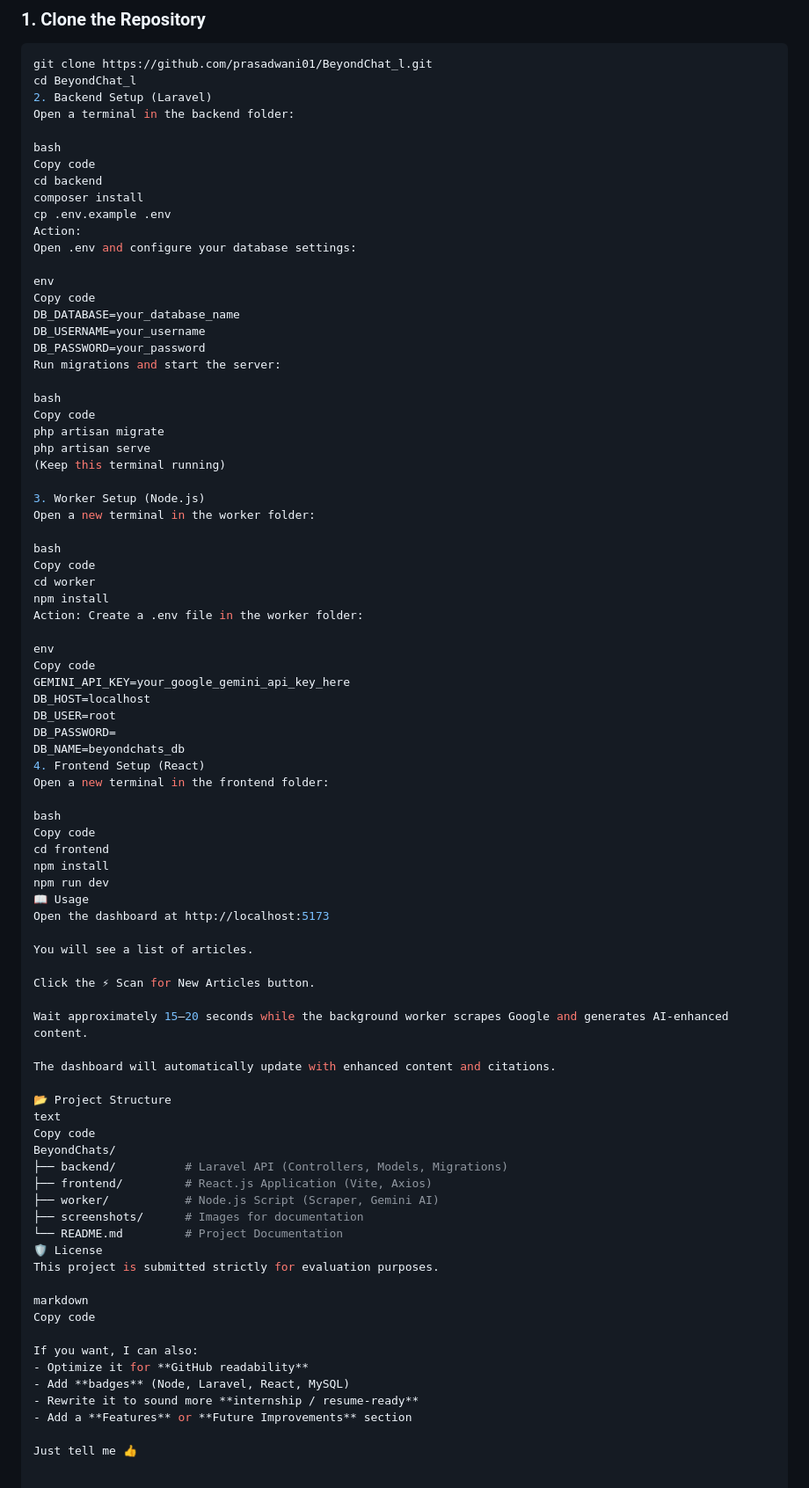
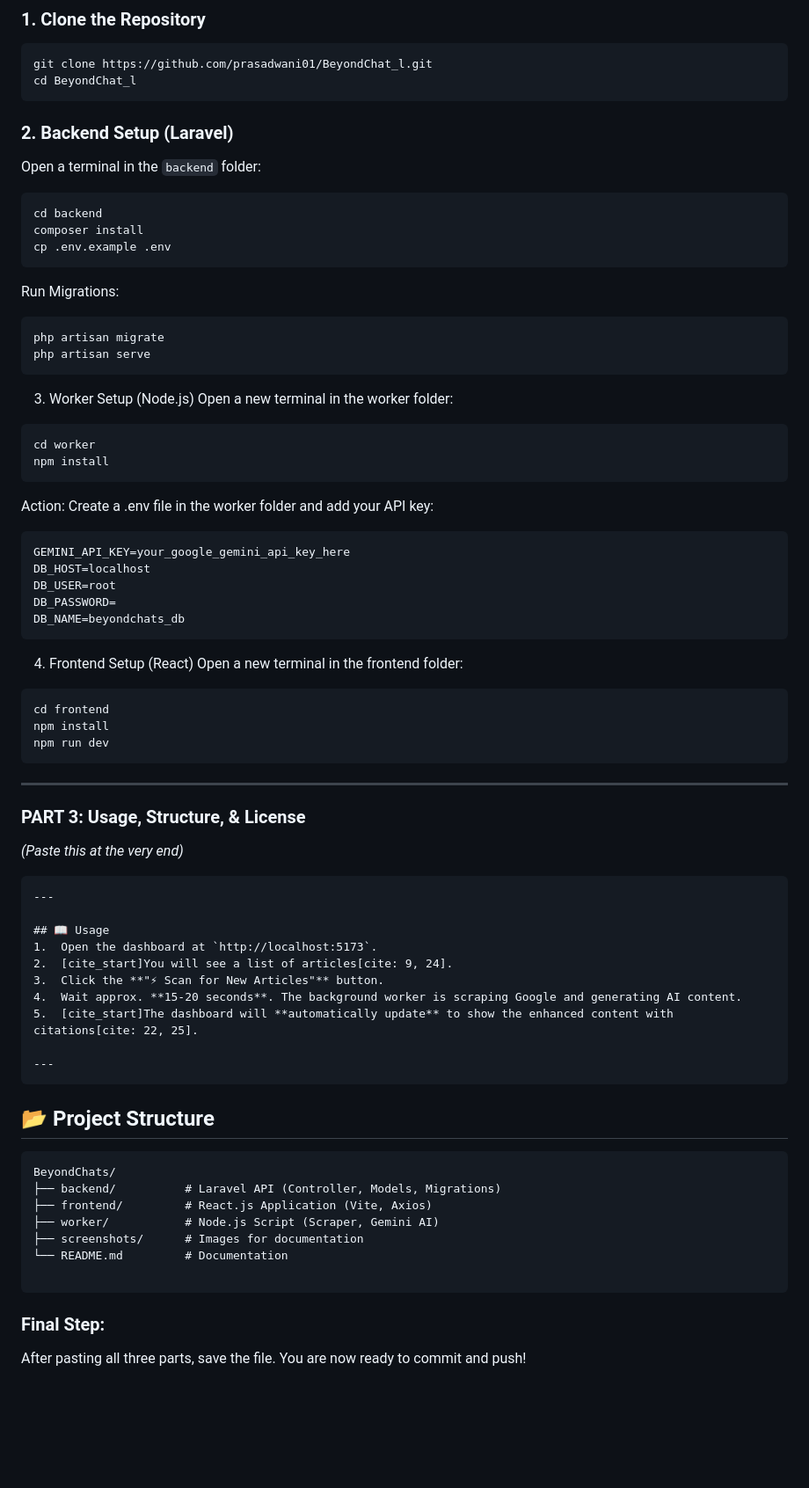
Before and after one commit to prasadwani01/BeyondChat_l, a Markdown page: README.md, the part around the change. Shown at 88% size. GitHub-like rendering; blank space fills up the shorter version.

Commit message:
Refactor README for improved setup instructions
Updated README to improve structure and clarity for backend, worker, and frontend setup instructions.

````diff
--- a/README.md
+++ b/README.md
@@ -60,84 +60,68 @@ Follow these steps to run the project locally.
 ```bash
 git clone https://github.com/prasadwani01/BeyondChat_l.git
 cd BeyondChat_l
-2. Backend Setup (Laravel)
-Open a terminal in the backend folder:
-
-bash
-Copy code
+```
+### 2. Backend Setup (Laravel)
+Open a terminal in the `backend` folder:
+```bash
 cd backend
 composer install
 cp .env.example .env
-Action:
-Open .env and configure your database settings:
-
-env
-Copy code
-DB_DATABASE=your_database_name
-DB_USERNAME=your_username
-DB_PASSWORD=your_password
-Run migrations and start the server:
-
-bash
-Copy code
+```
+Run Migrations:
+```bash
 php artisan migrate
 php artisan serve
-(Keep this terminal running)
-
+```
 3. Worker Setup (Node.js)
 Open a new terminal in the worker folder:
-
-bash
-Copy code
+```bash
 cd worker
 npm install
-Action: Create a .env file in the worker folder:
-
-env
-Copy code
+```
+Action: Create a .env file in the worker folder and add your API key:
+```Code snippet
 GEMINI_API_KEY=your_google_gemini_api_key_here
 DB_HOST=localhost
 DB_USER=root
 DB_PASSWORD=
 DB_NAME=beyondchats_db
+```
 4. Frontend Setup (React)
 Open a new terminal in the frontend folder:
 
-bash
-Copy code
+```bash
 cd frontend
 npm install
 npm run dev
-📖 Usage
-Open the dashboard at http://localhost:5173
+```
+---
 
-You will see a list of articles.
+### **PART 3: Usage, Structure, & License**
+*(Paste this at the very end)*
 
-Click the ⚡ Scan for New Articles button.
+```markdown
+---
 
-Wait approximately 15–20 seconds while the background worker scrapes Google and generates AI-enhanced content.
+## 📖 Usage
+1.  Open the dashboard at `http://localhost:5173`.
+2.  [cite_start]You will see a list of articles[cite: 9, 24].
+3.  Click the **"⚡ Scan for New Articles"** button.
+4.  Wait approx. **15-20 seconds**. The background worker is scraping Google and generating AI content.
+5.  [cite_start]The dashboard will **automatically update** to show the enhanced content with citations[cite: 22, 25].
 
-The dashboard will automatically update with enhanced content and citations.
-
-📂 Project Structure
-text
-Copy code
+---
+```
+## 📂 Project Structure
+```text
 BeyondChats/
-├── backend/          # Laravel API (Controllers, Models, Migrations)
+├── backend/          # Laravel API (Controller, Models, Migrations)
 ├── frontend/         # React.js Application (Vite, Axios)
 ├── worker/           # Node.js Script (Scraper, Gemini AI)
 ├── screenshots/      # Images for documentation
-└── README.md         # Project Documentation
-🛡️ License
-This project is submitted strictly for evaluation purposes.
+└── README.md         # Documentation
 
-markdown
-Copy code
+```
 
-If you want, I can also:
-- Optimize it for **GitHub readability**
-- Add **badges** (Node, Laravel, React, MySQL)
-- Rewrite it to sound more **internship / resume-ready**
-- Add a **Features** or **Future Improvements** section
-
-Just tell me 👍
+### **Final Step:**
+After pasting all three parts, save the file. You are now ready to commit and push!
````
